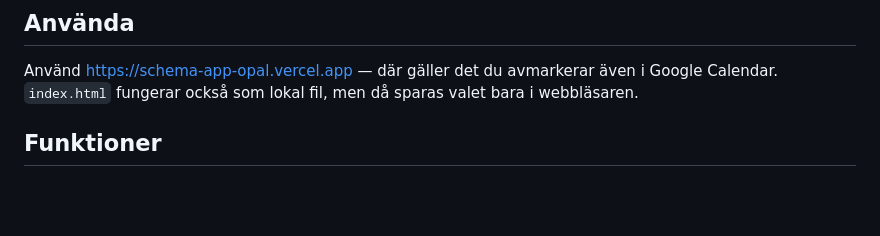
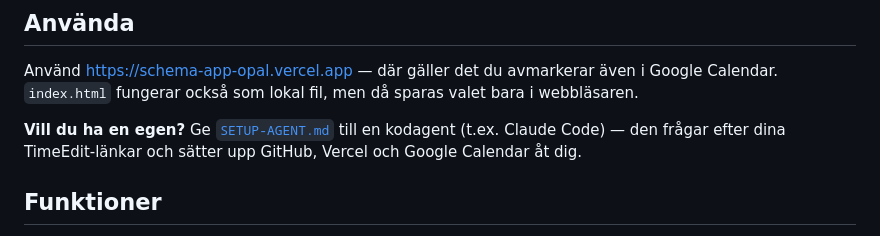
Before and after one commit to oscarrosengren/schema-app, a Markdown page: README.md, the part around the change. GitHub-like rendering; blank space fills up the shorter version.

Commit message:
Agentguide för att sätta upp en egen kopia
Co-Authored-By: Claude Opus 5.5 <noreply@anthropic.com>

```diff
--- a/README.md
+++ b/README.md
@@ -6,6 +6,10 @@ Enkel, fristående webbapp för att visa ditt TimeEdit-schema och hitta **schema
 Använd <https://schema-app-opal.vercel.app> — där gäller det du avmarkerar även i Google
 Calendar. `index.html` fungerar också som lokal fil, men då sparas valet bara i
 webbläsaren.
+
+**Vill du ha en egen?** Ge [`SETUP-AGENT.md`](SETUP-AGENT.md) till en kodagent (t.ex.
+Claude Code) — den frågar efter dina TimeEdit-länkar och sätter upp GitHub, Vercel och
+Google Calendar åt dig.
 
 ## Funktioner
 - **Veckovy** med överlappande pass sida vid sida, och **listvy** över alla pass.
```
Also changed, not shown: SETUP-AGENT.md (added, +247 -0 lines).
